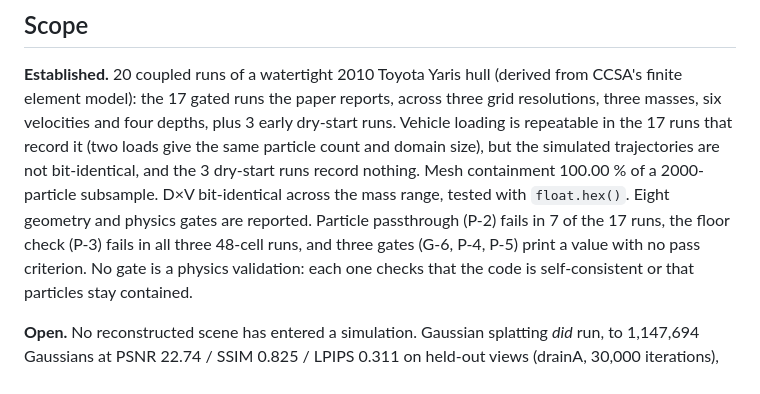
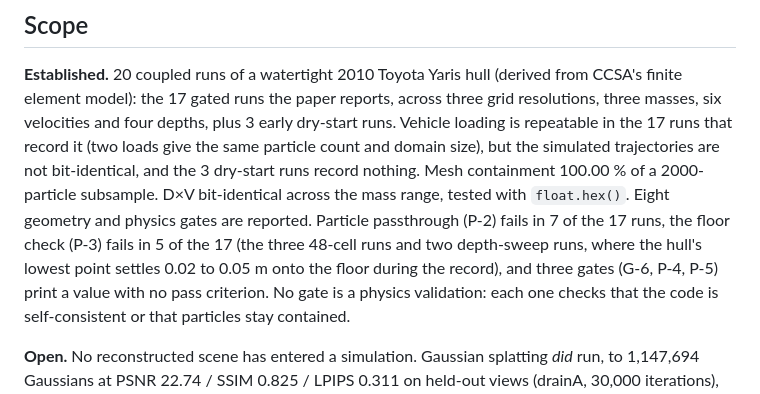
Before and after one commit to jcerrell-IS/can-it-ford, a Markdown page: FINDINGS.md, the part around the change. Rendered like a GitHub page.

Commit message:
Count the floor check failures as 5 of 17 and describe the hull as settling onto the floor

```diff
--- a/FINDINGS.md
+++ b/FINDINGS.md
@@ -48,7 +48,8 @@ runs that record it (two loads give the same particle count and domain size), bu
 trajectories are not bit-identical, and the 3 dry-start runs record nothing. Mesh containment 100.00 % of a 2000-particle subsample. D×V
 bit-identical across the mass range, tested with `float.hex()`. Eight geometry and physics gates
 are reported. Particle passthrough (P-2) fails in 7 of the 17 runs, the floor check (P-3) fails in
-all three 48-cell runs, and three gates (G-6, P-4, P-5) print a value with no pass criterion. No
+5 of the 17 (the three 48-cell runs and two depth-sweep runs, where the hull's lowest point settles
+0.02 to 0.05 m onto the floor during the record), and three gates (G-6, P-4, P-5) print a value with no pass criterion. No
 gate is a physics validation: each one checks that the code is self-consistent or that particles
 stay contained.
 
```
